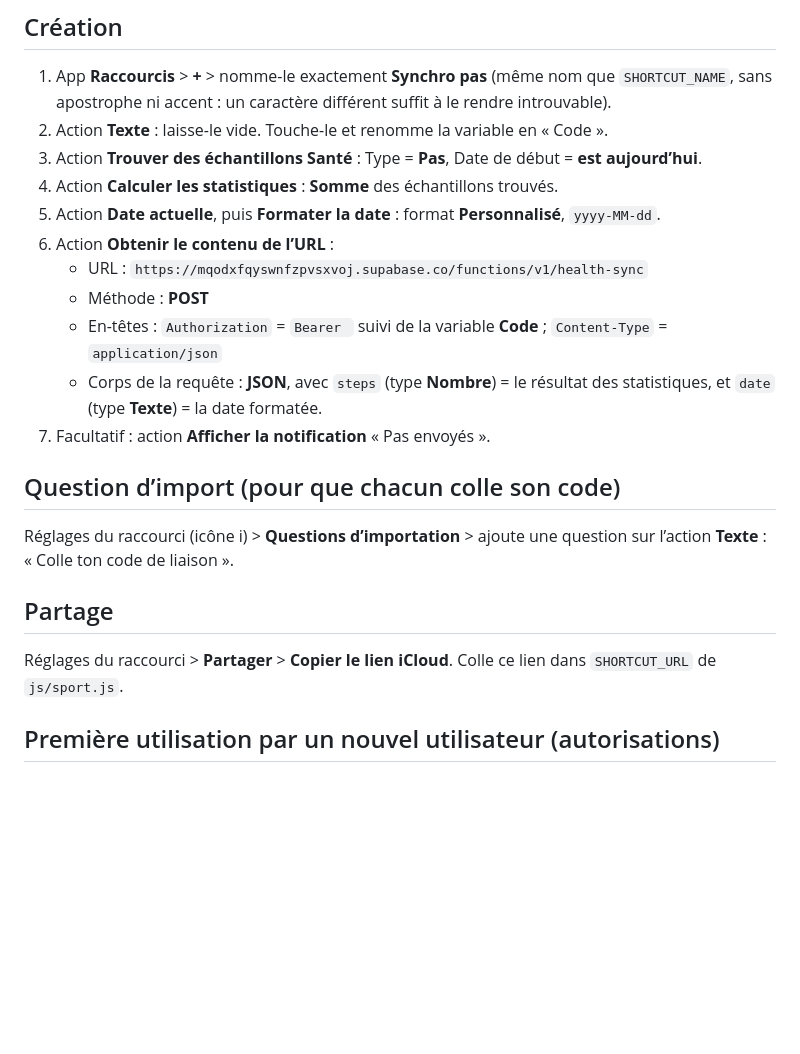
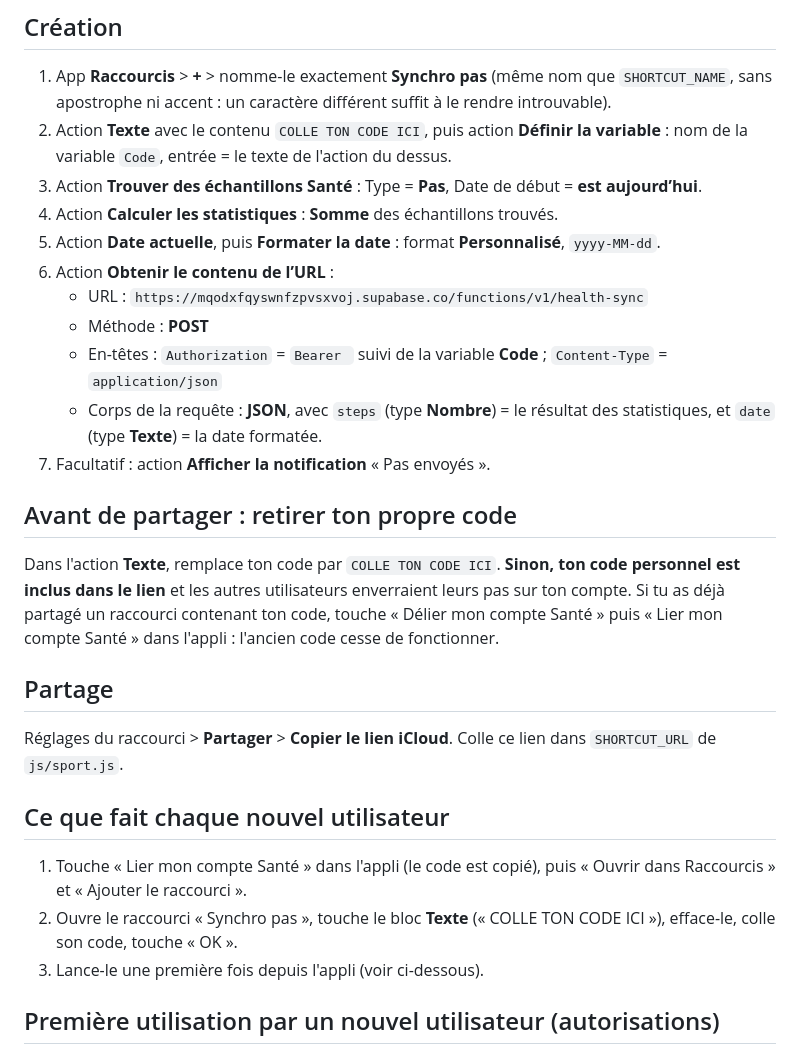
Before and after one commit to AxelGnd/suivie-calorie, a Markdown page: raccourci-sante.md, the part around the change. GitHub-like rendering; blank space fills up the shorter version.

Commit message:
Revise shortcut creation and sharing instructions
Updated instructions for creating a shortcut and sharing it, including changes to variable handling and user guidance.

```diff
--- a/raccourci-sante.md
+++ b/raccourci-sante.md
@@ -8,7 +8,7 @@ Les noms d'actions peuvent varier légèrement selon la version d'iOS.
 
 ## Création
 1. App **Raccourcis** > **+** > nomme-le exactement **Synchro pas** (même nom que `SHORTCUT_NAME`, sans apostrophe ni accent : un caractère différent suffit à le rendre introuvable).
-2. Action **Texte** : laisse-le vide. Touche-le et renomme la variable en « Code ».
+2. Action **Texte** avec le contenu `COLLE TON CODE ICI`, puis action **Définir la variable** : nom de la variable `Code`, entrée = le texte de l'action du dessus.
 3. Action **Trouver des échantillons Santé** : Type = **Pas**, Date de début = **est aujourd’hui**.
 4. Action **Calculer les statistiques** : **Somme** des échantillons trouvés.
 5. Action **Date actuelle**, puis **Formater la date** : format **Personnalisé**, `yyyy-MM-dd`.
@@ -19,12 +19,18 @@ Les noms d'actions peuvent varier légèrement selon la version d'iOS.
    - Corps de la requête : **JSON**, avec `steps` (type **Nombre**) = le résultat des statistiques, et `date` (type **Texte**) = la date formatée.
 7. Facultatif : action **Afficher la notification** « Pas envoyés ».
 
-## Question d’import (pour que chacun colle son code)
-Réglages du raccourci (icône i) > **Questions d’importation** > ajoute une question sur l’action **Texte** :
-« Colle ton code de liaison ».
+## Avant de partager : retirer ton propre code
+Dans l'action **Texte**, remplace ton code par `COLLE TON CODE ICI`. **Sinon, ton code personnel est inclus dans le lien**
+et les autres utilisateurs enverraient leurs pas sur ton compte. Si tu as déjà partagé un raccourci contenant ton code,
+touche « Délier mon compte Santé » puis « Lier mon compte Santé » dans l'appli : l'ancien code cesse de fonctionner.
 
 ## Partage
 Réglages du raccourci > **Partager** > **Copier le lien iCloud**. Colle ce lien dans `SHORTCUT_URL` de `js/sport.js`.
+
+## Ce que fait chaque nouvel utilisateur
+1. Touche « Lier mon compte Santé » dans l'appli (le code est copié), puis « Ouvrir dans Raccourcis » et « Ajouter le raccourci ».
+2. Ouvre le raccourci « Synchro pas », touche le bloc **Texte** (« COLLE TON CODE ICI »), efface-le, colle son code, touche « OK ».
+3. Lance-le une première fois depuis l'appli (voir ci-dessous).
 
 ## Première utilisation par un nouvel utilisateur (autorisations)
 Après avoir ajouté le raccourci et collé son code, l'utilisateur doit **le lancer une première fois depuis l'appli**
```
